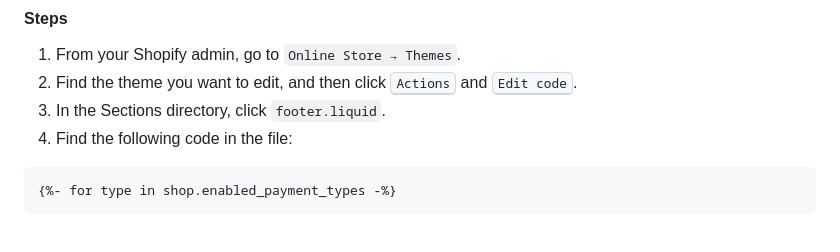
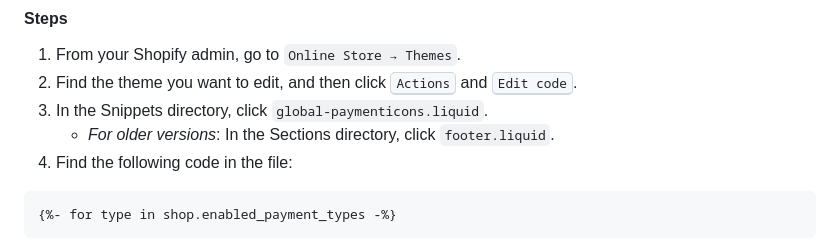
Before and after one commit to openxthinking/docs, a Markdown page: global/howto.md, the part around the change. GitHub-like rendering.

Commit message:
Update howto.md
Co-Authored-By: OpenThinking <70332672+openxthinking@users.noreply.github.com>

````diff
--- a/global/howto.md
+++ b/global/howto.md
@@ -248,7 +248,8 @@ The payment icons that show in your theme's footer are determined by your store'
 
 1. From your Shopify admin, go to `Online Store → Themes`.
 1. Find the theme you want to edit, and then click <kbd>Actions</kbd> and <kbd>Edit code</kbd>.
-1. In the Sections directory, click `footer.liquid`.
+1. In the Snippets directory, click `global-paymenticons.liquid`.
+	- *For older versions*: In the Sections directory, click `footer.liquid`.
 1. Find the following code in the file:
 
 ```liquid
````
